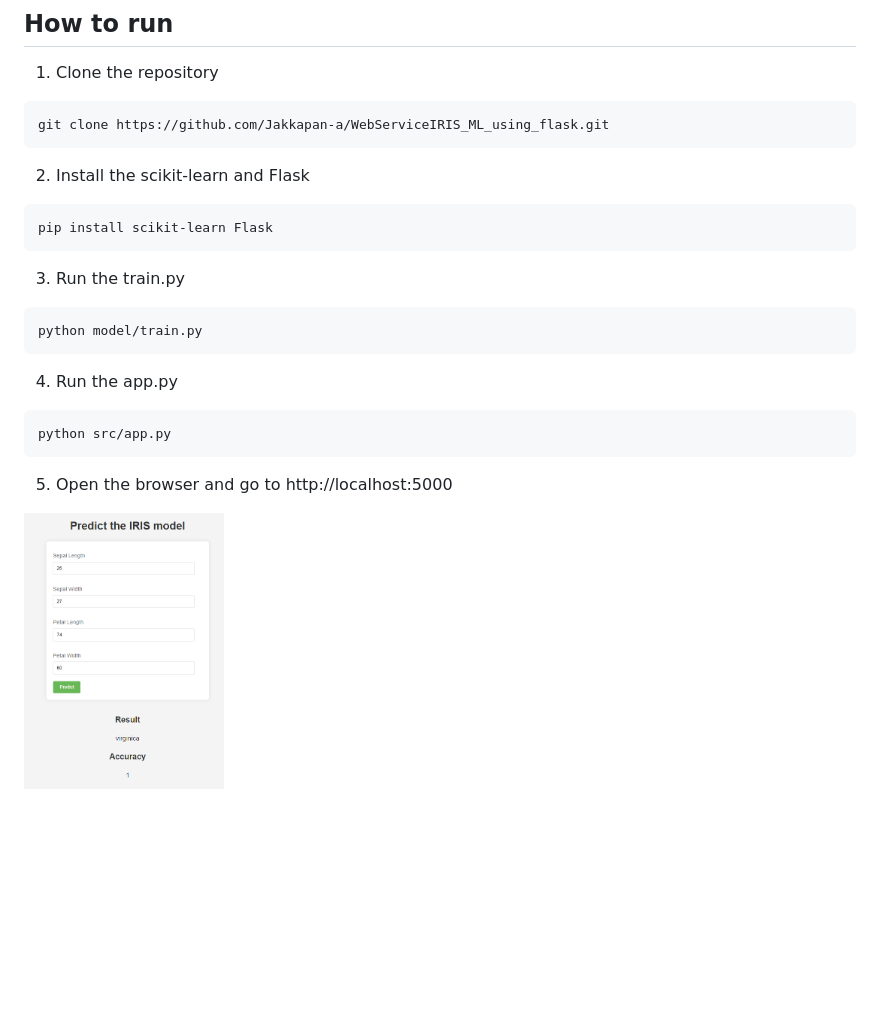
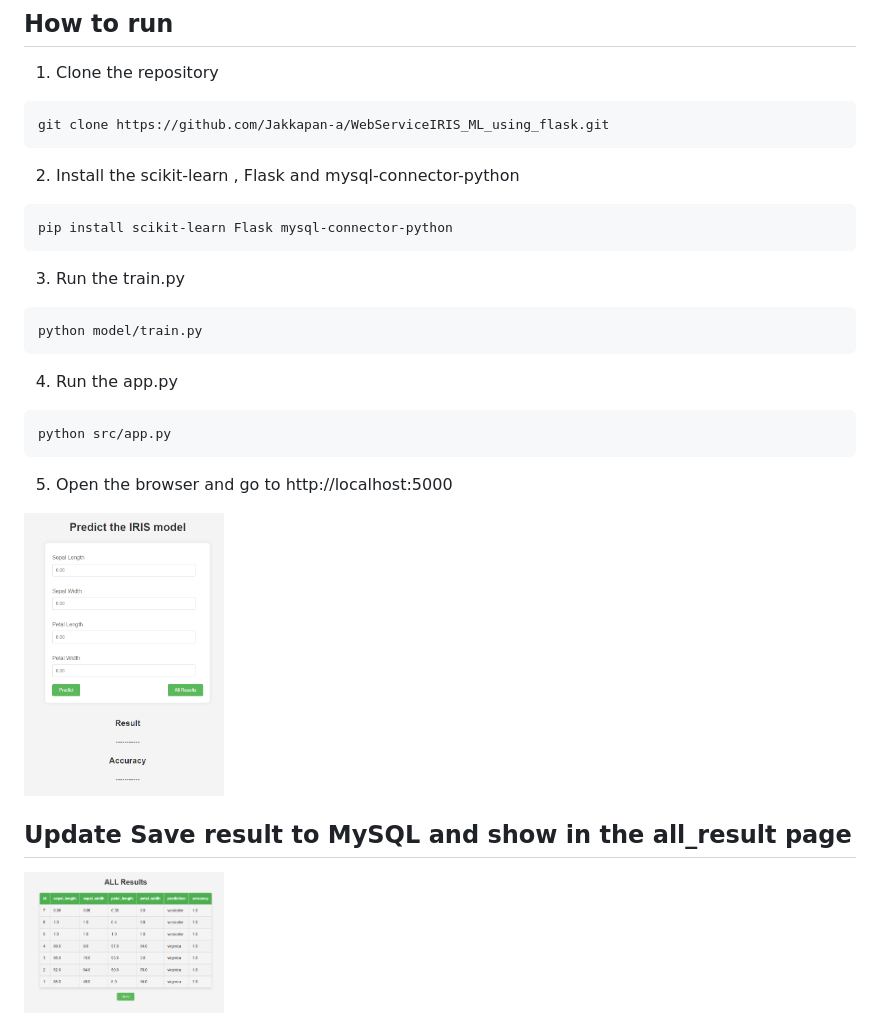
Before and after one commit to Jakkapan-a/WebServiceIRIS_ML_using_flask, a Markdown page: README.md, the part around the change. Drawn GitHub-style; pictures changed too: images/01.png, images/02.png (added); blank space fills up the shorter version.

Commit message:
Update save data to mysql and show table in all_result page

````diff
--- a/README.md
+++ b/README.md
@@ -19,9 +19,9 @@ This is a example of using the Iris dataset with scikit-learn and using it with
 ```bash
 git clone https://github.com/Jakkapan-a/WebServiceIRIS_ML_using_flask.git
 ```
-2. Install the scikit-learn and Flask
+2. Install the scikit-learn , Flask and mysql-connector-python
 ```bash
-pip install scikit-learn Flask
+pip install scikit-learn Flask mysql-connector-python
 ```
 3. Run the train.py
 ```bash
@@ -35,3 +35,8 @@ python src/app.py
 
 <!-- img -->
 <img src="./images/01.png" alt="01" width="200"/>
+
+## Update Save result to MySQL and show in the all_result page
+
+<!-- img -->
+<img src="./images/02.png" alt="02" width="200"/>
````
Also changed, not shown: 4 other files.
